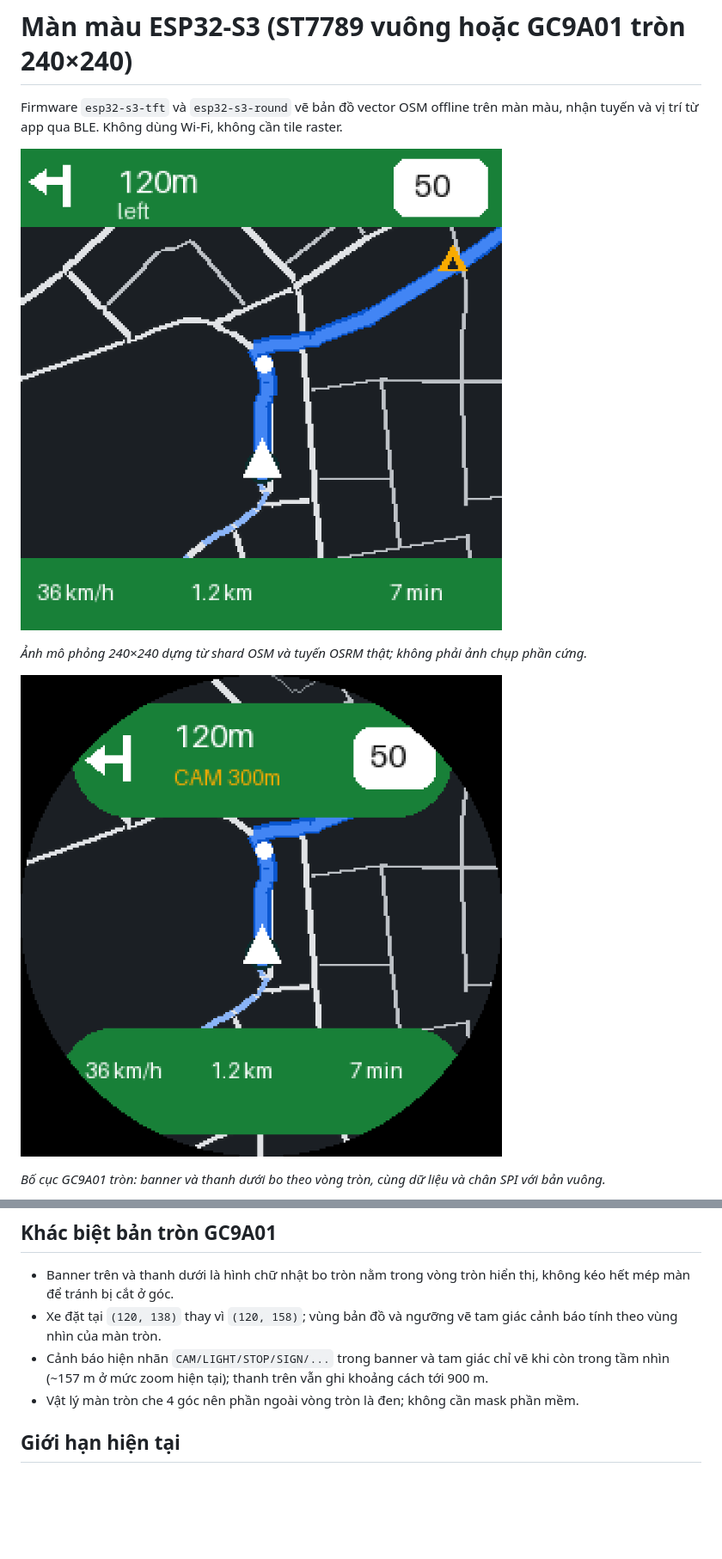
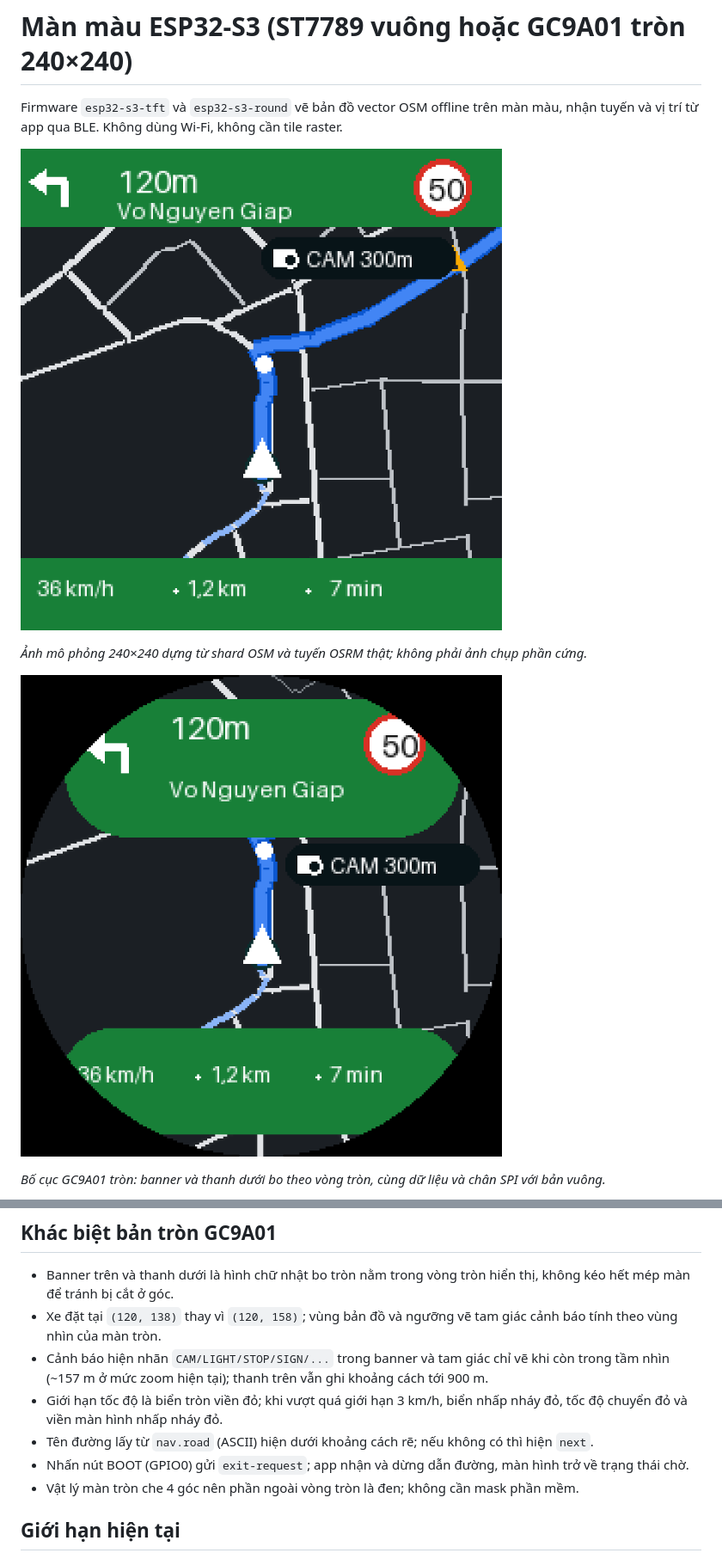
Before and after one commit to al1103/road-link, a Markdown page: docs/TFT_DISPLAY.md, 2 parts joined by grey strips. Shown at 86% size. Rendered like a GitHub page; pictures changed too: exports/esp32-round-preview.png, exports/esp32-tft-preview.png; blank space fills up the shorter version.

```diff
--- a/docs/TFT_DISPLAY.md
+++ b/docs/TFT_DISPLAY.md
@@ -83,6 +88,9 @@ Sau khi nạp: cắm thẻ SD, bật nguồn, kết nối `RoadLink ESP32` trong
 - Banner trên và thanh dưới là hình chữ nhật bo tròn nằm trong vòng tròn hiển thị, không kéo hết mép màn để tránh bị cắt ở góc.
 - Xe đặt tại `(120, 138)` thay vì `(120, 158)`; vùng bản đồ và ngưỡng vẽ tam giác cảnh báo tính theo vùng nhìn của màn tròn.
 - Cảnh báo hiện nhãn `CAM/LIGHT/STOP/SIGN/...` trong banner và tam giác chỉ vẽ khi còn trong tầm nhìn (~157 m ở mức zoom hiện tại); thanh trên vẫn ghi khoảng cách tới 900 m.
+- Giới hạn tốc độ là biển tròn viền đỏ; khi vượt quá giới hạn 3 km/h, biển nhấp nháy đỏ, tốc độ chuyển đỏ và viền màn hình nhấp nháy đỏ.
+- Tên đường lấy từ `nav.road` (ASCII) hiện dưới khoảng cách rẽ; nếu không có thì hiện `next`.
+- Nhấn nút BOOT (GPIO0) gửi `exit-request`; app nhận và dừng dẫn đường, màn hình trở về trạng thái chờ.
 - Vật lý màn tròn che 4 góc nên phần ngoài vòng tròn là đen; không cần mask phần mềm.
 
 ## Giới hạn hiện tại
```
Also changed, not shown: other parts of docs/TFT_DISPLAY.md (+5 -0 lines), README.md (+5 -0 lines), docs/BLE_PROTOCOL.md (+3 -1 lines), exports/esp32-round-overspeed.png (added), 4 other files.
